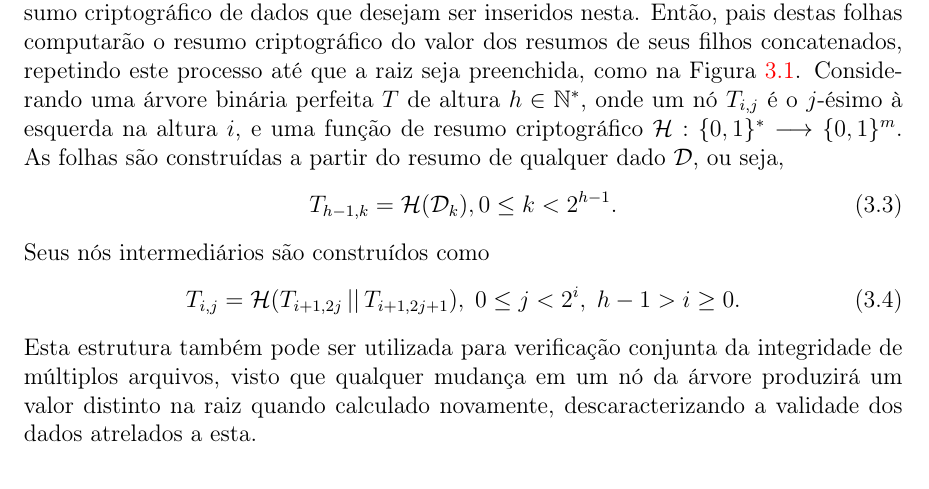
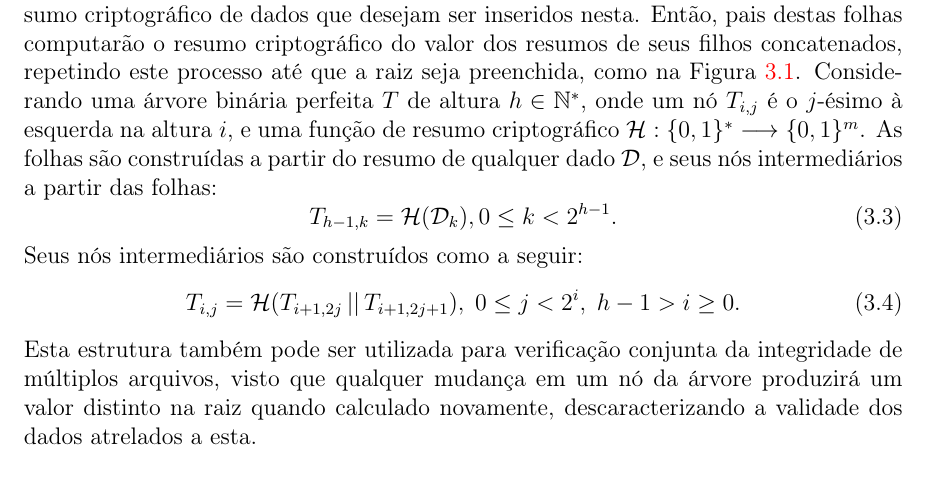
Before and after one commit to zambonin/bsc, a LaTeX document (bsc.tex): part of page 17 of 21, cut so that both start at the same text. Compiled offline with pdfLaTeX.

Commit message:
sharelatex: update bsc.tex from r6862 to r6893

```diff
--- a/bsc.tex
+++ b/bsc.tex
@@ -782,7 +781,16 @@ Utilizando este método, é possível integrar AES junto ao \textsc{Wots+}, como
 
 A criação de um par de chaves para cada mensagem, bem como a infraestrutura necessária para relacionar múltiplas chaves a uma entidade, podem tornar-se processos extremamente onerosos. Desse modo, assim como esquemas de assinatura digital clássicos, deseja-se que uma chave privada possa assinar múltiplos documentos. No contexto de esquemas baseados em funções de resumo criptográfico, a estrutura de dados chamada de árvore de Merkle, geralmente de característica binária e perfeita, pode ser aproveitada para tal.
 
-De modo genérico, folhas de uma árvore de Merkle são construídas a partir do resumo criptográfico de dados que desejam ser inseridos nesta. Então, pais destas folhas computarão o resumo criptográfico do valor dos resumos de seus filhos concatenados, repetindo este processo até que a raiz seja preenchida, como na Figura~\ref{fig:4}. Considerando uma árvore binária perfeita $T$ de altura $h \in \mathbb{N}^{*}$, onde um nó $T_{i,j}$ é o $j$-ésimo à esquerda na altura $i$, e uma função de resumo criptográfico $\mathcal{H} : \binwds{*} \longrightarrow \binwds{m}$. As folhas são construídas a partir do resumo de qualquer dado $\mathcal{D}$, ou seja, \begin{equation}T_{h - 1, k} = \mathcal{H}(\mathcal{D}_k), 0 \leq k < 2^{h - 1}.\end{equation} Seus nós intermediários são construídos como \begin{equation}T_{i,j} = \mathcal{H}(T_{i + 1, 2j} \concat T_{i + 1, 2j + 1}), \; 0 \leq j < 2^{i}, \; h - 1 > i \geq 0.\end{equation} Esta estrutura também pode ser utilizada para verificação conjunta da integridade de múltiplos arquivos, visto que qualquer mudança em um nó da árvore produzirá um valor distinto na raiz quando calculado novamente, descaracterizando a validade dos dados atrelados a esta.
+De modo genérico, folhas de uma árvore de Merkle são construídas a partir do resumo criptográfico de dados que desejam ser inseridos nesta. Então, pais destas folhas computarão o resumo criptográfico do valor dos resumos de seus filhos concatenados, repetindo este processo até que a raiz seja preenchida, como na Figura~\ref{fig:4}. Considerando uma árvore binária perfeita $T$ de altura $h \in \mathbb{N}^{*}$, onde um nó $T_{i,j}$ é o $j$-ésimo à esquerda na altura $i$, e uma função de resumo criptográfico $\mathcal{H} : \binwds{*} \longrightarrow \binwds{m}$. As folhas são construídas a partir do resumo de qualquer dado $\mathcal{D}$, e seus nós intermediários a partir das folhas:
+\begin{equation}
+T_{h - 1, k} = \mathcal{H}(\mathcal{D}_k), 0 \leq k < 2^{h - 1}.
+\end{equation}
+Seus nós intermediários são construídos como a seguir:
+\begin{equation}
+T_{i,j} = \mathcal{H}(T_{i + 1, 2j} \concat T_{i + 1, 2j + 1}),
+    \; 0 \leq j < 2^{i}, \; h - 1 > i \geq 0.
+\end{equation}
+Esta estrutura também pode ser utilizada para verificação conjunta da integridade de múltiplos arquivos, visto que qualquer mudança em um nó da árvore produzirá um valor distinto na raiz quando calculado novamente, descaracterizando a validade dos dados atrelados a esta.
 
 \begin{figure}
     \centering
```
Also changed, not shown: bsc.tex (5 more changed lines).
